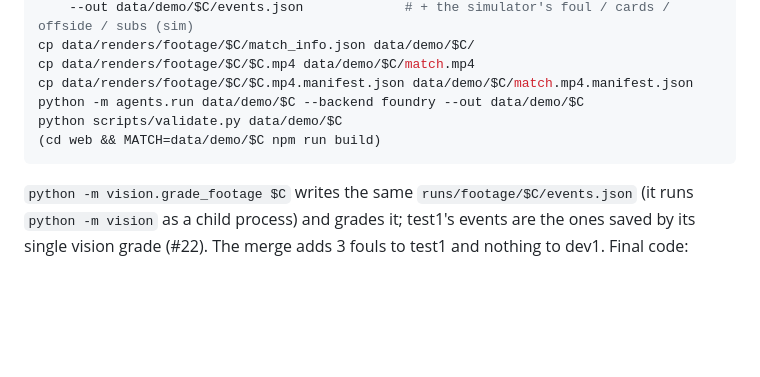
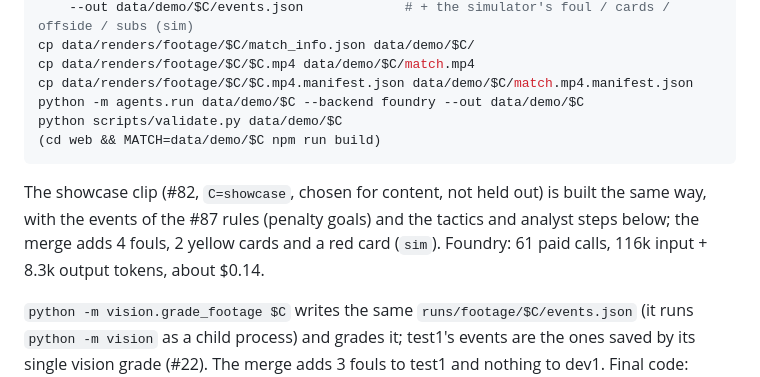
Before and after one commit to oziozak/inside-the-game, a Markdown page: agents/README.md, the part around the change. GitHub-like rendering; blank space fills up the shorter version.

````diff
--- a/agents/README.md
+++ b/agents/README.md
@@ -226,6 +226,10 @@ python scripts/validate.py data/demo/$C
 (cd web && MATCH=data/demo/$C npm run build)
 ```
 
+The showcase clip (#82, `C=showcase`, chosen for content, not held out) is built the same way, with the events
+of the #87 rules (penalty goals) and the tactics and analyst steps below; the merge adds 4 fouls, 2 yellow cards and
+a red card (`sim`). Foundry: 61 paid calls, 116k input + 8.3k output tokens, about $0.14.
+
 `python -m vision.grade_footage $C` writes the same `runs/footage/$C/events.json` (it runs `python -m vision` as a
 child process) and grades it; test1's events are the ones saved by its single vision grade (#22). The merge adds
 3 fouls to test1 and nothing to dev1. Final code: commit `bada623`.
````
Also changed, not shown: vision/README.md (+2 -0 lines).
